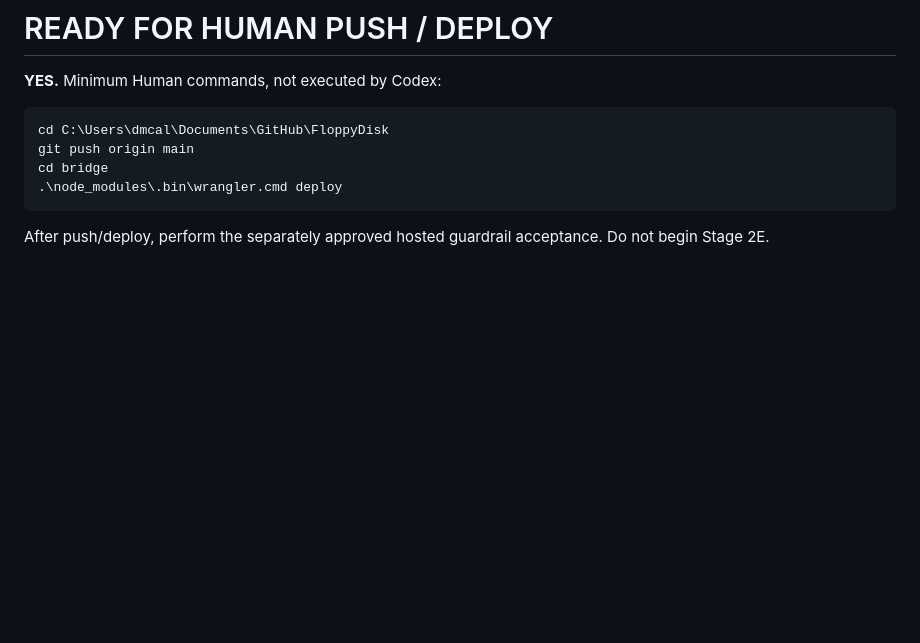
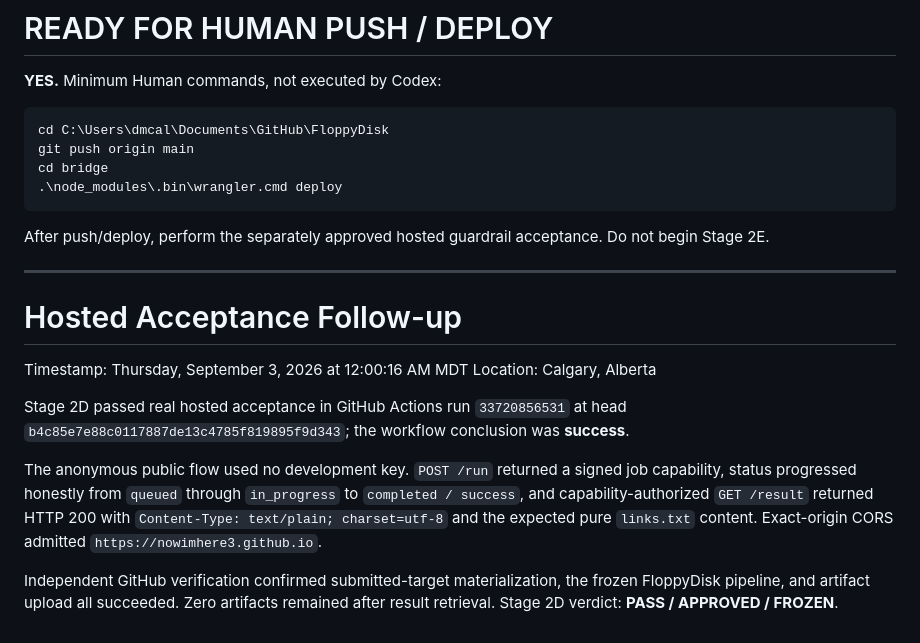
Before and after one commit to nowimhere3/FloppyDisk, a Markdown page: Claude and Codex Reports/Codex Reports/Phase 2-6 - Stage 2D Public Guardrails Implementation Report.md, the part around the change. Rendered like a GitHub page; blank space fills up the shorter version.

Commit message:
docs: record Stage 2D hosted acceptance

````diff
--- a/Claude and Codex Reports/Codex Reports/Phase 2-6 - Stage 2D Public Guardrails Implementation Report.md
+++ b/Claude and Codex Reports/Codex Reports/Phase 2-6 - Stage 2D Public Guardrails Implementation Report.md
@@ -127,3 +127,16 @@ cd bridge
 ```
 
 After push/deploy, perform the separately approved hosted guardrail acceptance. Do not begin Stage 2E.
+
+---
+
+# Hosted Acceptance Follow-up
+
+Timestamp: Thursday, September 3, 2026 at 12:00:16 AM MDT
+Location: Calgary, Alberta
+
+Stage 2D passed real hosted acceptance in GitHub Actions run `33720856531` at head `b4c85e7e88c0117887de13c4785f819895f9d343`; the workflow conclusion was **success**.
+
+The anonymous public flow used no development key. `POST /run` returned a signed job capability, status progressed honestly from `queued` through `in_progress` to `completed / success`, and capability-authorized `GET /result` returned HTTP 200 with `Content-Type: text/plain; charset=utf-8` and the expected pure `links.txt` content. Exact-origin CORS admitted `https://nowimhere3.github.io`.
+
+Independent GitHub verification confirmed submitted-target materialization, the frozen FloppyDisk pipeline, and artifact upload all succeeded. Zero artifacts remained after result retrieval. Stage 2D verdict: **PASS / APPROVED / FROZEN**.
````
